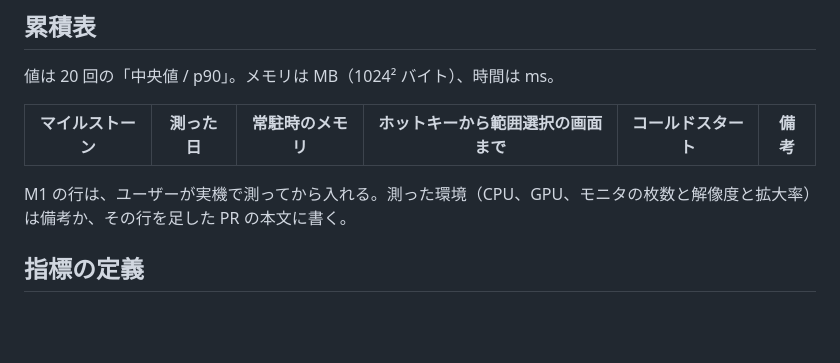
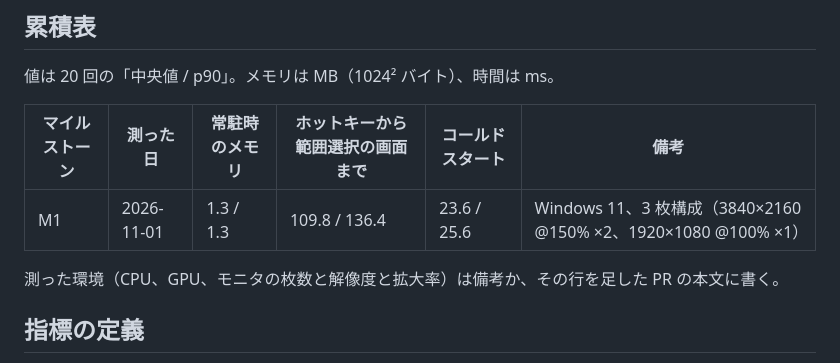
Before and after one commit to wchoco/shunsoku, a Markdown page: docs/perf.md, the part around the change. Rendered like a GitHub page; blank space fills up the shorter version.

Commit message:
docs: M1 の性能を記録する（#32）

```diff
--- a/docs/perf.md
+++ b/docs/perf.md
@@ -16,8 +16,9 @@
 
 | マイルストーン | 測った日 | 常駐時のメモリ | ホットキーから範囲選択の画面まで | コールドスタート | 備考 |
 |---|---|---|---|---|---|
+| M1 | 2026-11-01 | 1.3 / 1.3 | 109.8 / 136.4 | 23.6 / 25.6 | Windows 11、3 枚構成（3840×2160 @150% ×2、1920×1080 @100% ×1） |
 
-M1 の行は、ユーザーが実機で測ってから入れる。測った環境（CPU、GPU、モニタの枚数と解像度と拡大率）は備考か、その行を足した PR の本文に書く。
+測った環境（CPU、GPU、モニタの枚数と解像度と拡大率）は備考か、その行を足した PR の本文に書く。
 
 ## 指標の定義
 
```
